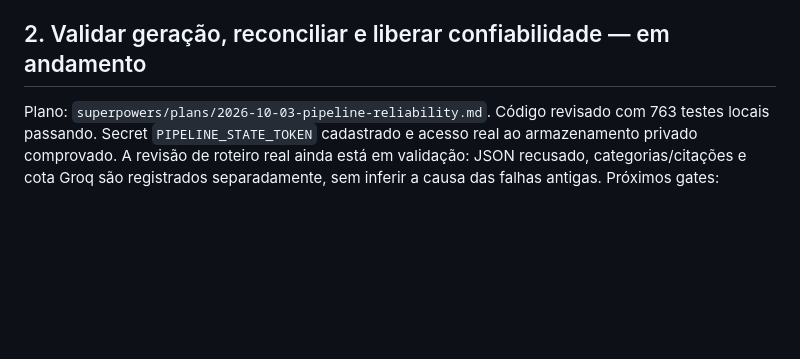
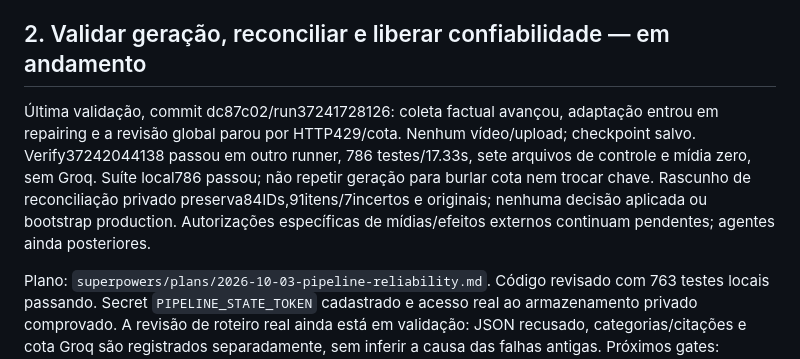
Before and after one commit to MoneyzxD/Automatic-Reddit-Git, a Markdown page: docs/BACKLOG.md, the part around the change. Drawn GitHub-style; blank space fills up the shorter version.

```diff
--- a/docs/BACKLOG.md
+++ b/docs/BACKLOG.md
@@ -43,6 +43,15 @@ pendências de reconciliação; nenhum candidato foi importado.
 
 ## 2. Validar geração, reconciliar e liberar confiabilidade — em andamento
 
+Última validação, commit dc87c02/run37241728126: coleta factual avançou,
+adaptação entrou em repairing e a revisão global parou por HTTP429/cota.
+Nenhum vídeo/upload; checkpoint salvo. Verify37242044138 passou em outro runner,
+786 testes/17.33s, sete arquivos de controle e mídia zero, sem Groq.
+Suíte local786 passou; não repetir geração para burlar cota nem trocar chave.
+Rascunho de reconciliação privado preserva84IDs,91itens/7incertos e originais;
+nenhuma decisão aplicada ou bootstrap production. Autorizações específicas
+de mídias/efeitos externos continuam pendentes; agentes ainda posteriores.
+
 Plano: `superpowers/plans/2026-10-03-pipeline-reliability.md`. Código revisado
 com 763 testes locais passando. Secret `PIPELINE_STATE_TOKEN` cadastrado e
 acesso real ao armazenamento privado comprovado. A revisão de roteiro real
```
Also changed, not shown: docs/RELIABILITY_STATUS.md (+16 -0 lines).
